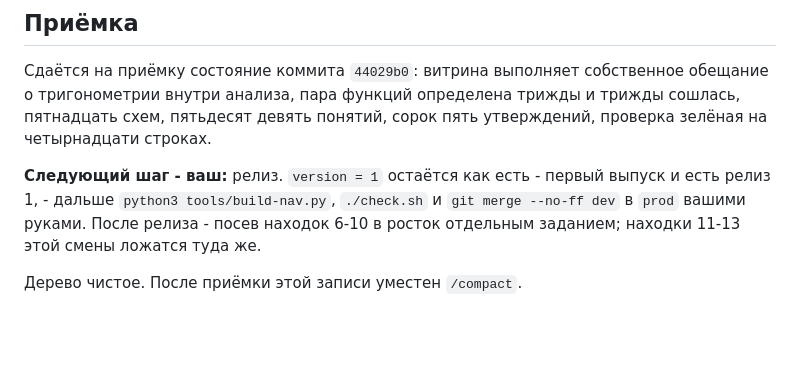
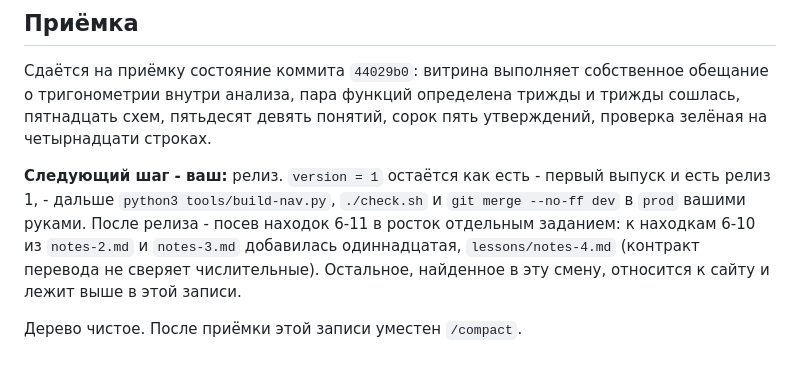
Before and after one commit to y-kolyada/math, a Markdown page: lessons/record-8.md, the part around the change. Drawn GitHub-style; blank space fills up the shorter version.

Commit message:
docs(notes): record that the translation contract never checks numerals

```diff
--- a/lessons/record-8.md
+++ b/lessons/record-8.md
@@ -376,6 +376,6 @@
 
 Сдаётся на приёмку состояние коммита `44029b0`: витрина выполняет собственное обещание о тригонометрии внутри анализа, пара функций определена трижды и трижды сошлась, пятнадцать схем, пятьдесят девять понятий, сорок пять утверждений, проверка зелёная на четырнадцати строках.
 
-**Следующий шаг - ваш:** релиз. `version = 1` остаётся как есть - первый выпуск и есть релиз 1, - дальше `python3 tools/build-nav.py`, `./check.sh` и `git merge --no-ff dev` в `prod` вашими руками. После релиза - посев находок 6-10 в росток отдельным заданием; находки 11-13 этой смены ложатся туда же.
+**Следующий шаг - ваш:** релиз. `version = 1` остаётся как есть - первый выпуск и есть релиз 1, - дальше `python3 tools/build-nav.py`, `./check.sh` и `git merge --no-ff dev` в `prod` вашими руками. После релиза - посев находок 6-11 в росток отдельным заданием: к находкам 6-10 из `notes-2.md` и `notes-3.md` добавилась одиннадцатая, `lessons/notes-4.md` (контракт перевода не сверяет числительные). Остальное, найденное в эту смену, относится к сайту и лежит выше в этой записи.
 
 Дерево чистое. После приёмки этой записи уместен `/compact`.
```
Also changed, not shown: lessons/notes-4.md (added, +11 -0 lines).
